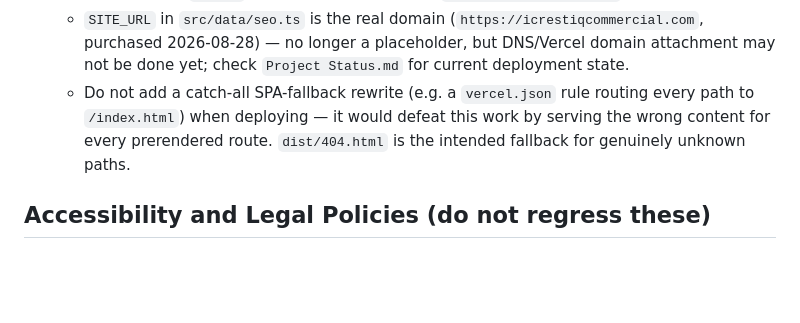
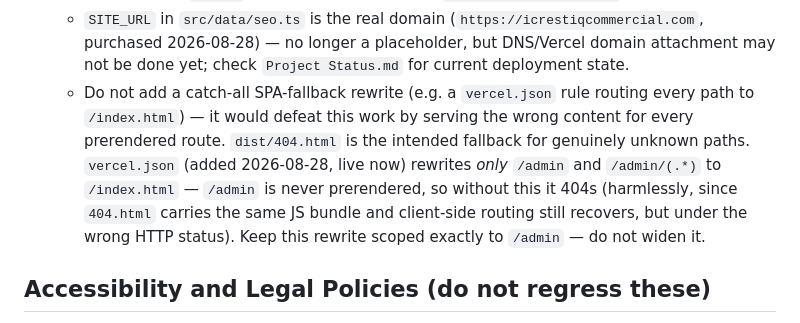
Before and after one commit to icrestiq/icrestiq-commercial, a Markdown page: CLAUDE.md, the part around the change. Rendered like a GitHub page; blank space fills up the shorter version.

Commit message:
Document the /admin vercel.json rewrite in CLAUDE.md
Co-Authored-By: Claude Sonnet 5 <noreply@anthropic.com>

```diff
--- a/CLAUDE.md
+++ b/CLAUDE.md
@@ -78,9 +78,14 @@ Never store passwords, API keys, access tokens, credentials, private authenticat
     placeholder, but DNS/Vercel domain attachment may not be done yet; check
     `Project Status.md` for current deployment state.
   - Do not add a catch-all SPA-fallback rewrite (e.g. a `vercel.json` rule
-    routing every path to `/index.html`) when deploying — it would defeat
-    this work by serving the wrong content for every prerendered route.
-    `dist/404.html` is the intended fallback for genuinely unknown paths.
+    routing every path to `/index.html`) — it would defeat this work by
+    serving the wrong content for every prerendered route. `dist/404.html`
+    is the intended fallback for genuinely unknown paths. `vercel.json`
+    (added 2026-08-28, live now) rewrites *only* `/admin` and
+    `/admin/(.*)` to `/index.html` — `/admin` is never prerendered, so
+    without this it 404s (harmlessly, since `404.html` carries the same JS
+    bundle and client-side routing still recovers, but under the wrong HTTP
+    status). Keep this rewrite scoped exactly to `/admin` — do not widen it.
 
 ## Accessibility and Legal Policies (do not regress these)
 
```
